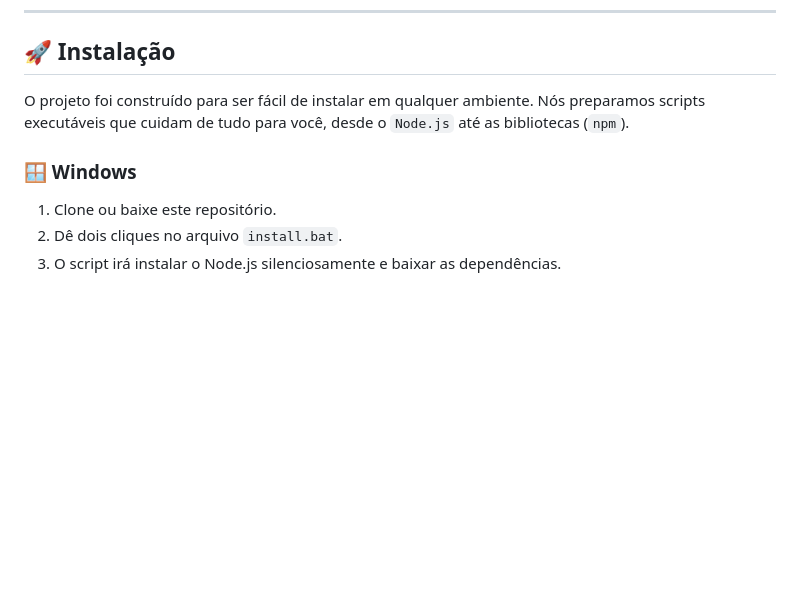
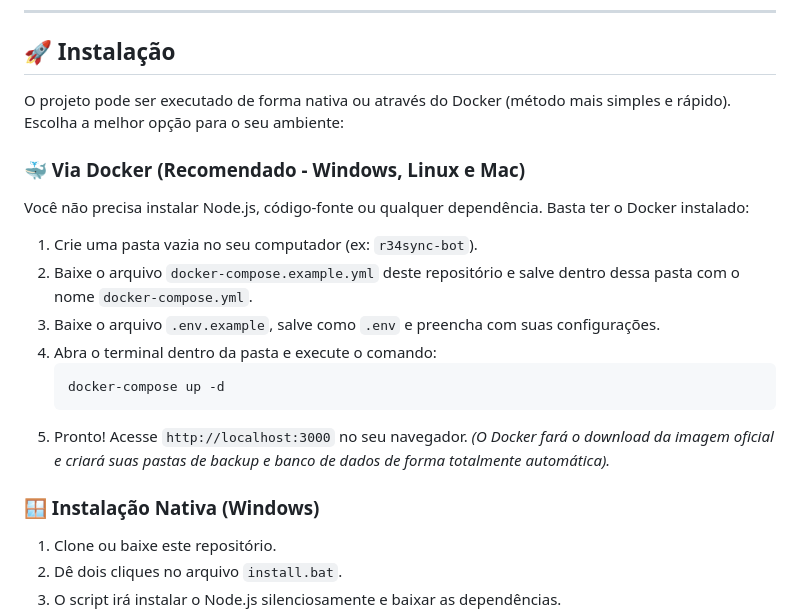
Before and after one commit to thalisonnunes20/R34Sync-Premium, a Markdown page: README.md, the part around one of its changes. Rendered like a GitHub page; blank space fills up the shorter version.

````diff
--- a/README.md
+++ b/README.md
@@ -37,9 +37,22 @@ Ele conta com uma interface web (Dark/Green Mode) construída nos padrões visua
 
 ## 🚀 Instalação
 
-O projeto foi construído para ser fácil de instalar em qualquer ambiente. Nós preparamos scripts executáveis que cuidam de tudo para você, desde o `Node.js` até as bibliotecas (`npm`).
+O projeto pode ser executado de forma nativa ou através do Docker (método mais simples e rápido). Escolha a melhor opção para o seu ambiente:
 
-### 🪟 Windows
+### 🐳 Via Docker (Recomendado - Windows, Linux e Mac)
+Você não precisa instalar Node.js, código-fonte ou qualquer dependência. Basta ter o Docker instalado:
+
+1. Crie uma pasta vazia no seu computador (ex: `r34sync-bot`).
+2. Baixe o arquivo `docker-compose.example.yml` deste repositório e salve dentro dessa pasta com o nome `docker-compose.yml`.
+3. Baixe o arquivo `.env.example`, salve como `.env` e preencha com suas configurações.
+4. Abra o terminal dentro da pasta e execute o comando:
+   ```bash
+   docker-compose up -d
+   ```
+5. Pronto! Acesse `http://localhost:3000` no seu navegador.
+*(O Docker fará o download da imagem oficial e criará suas pastas de backup e banco de dados de forma totalmente automática).*
+
+### 🪟 Instalação Nativa (Windows)
 1. Clone ou baixe este repositório.
 2. Dê dois cliques no arquivo `install.bat`.
 3. O script irá instalar o Node.js silenciosamente e baixar as dependências.
````
Also changed, not shown: other parts of README.md (+47 -19 lines).
